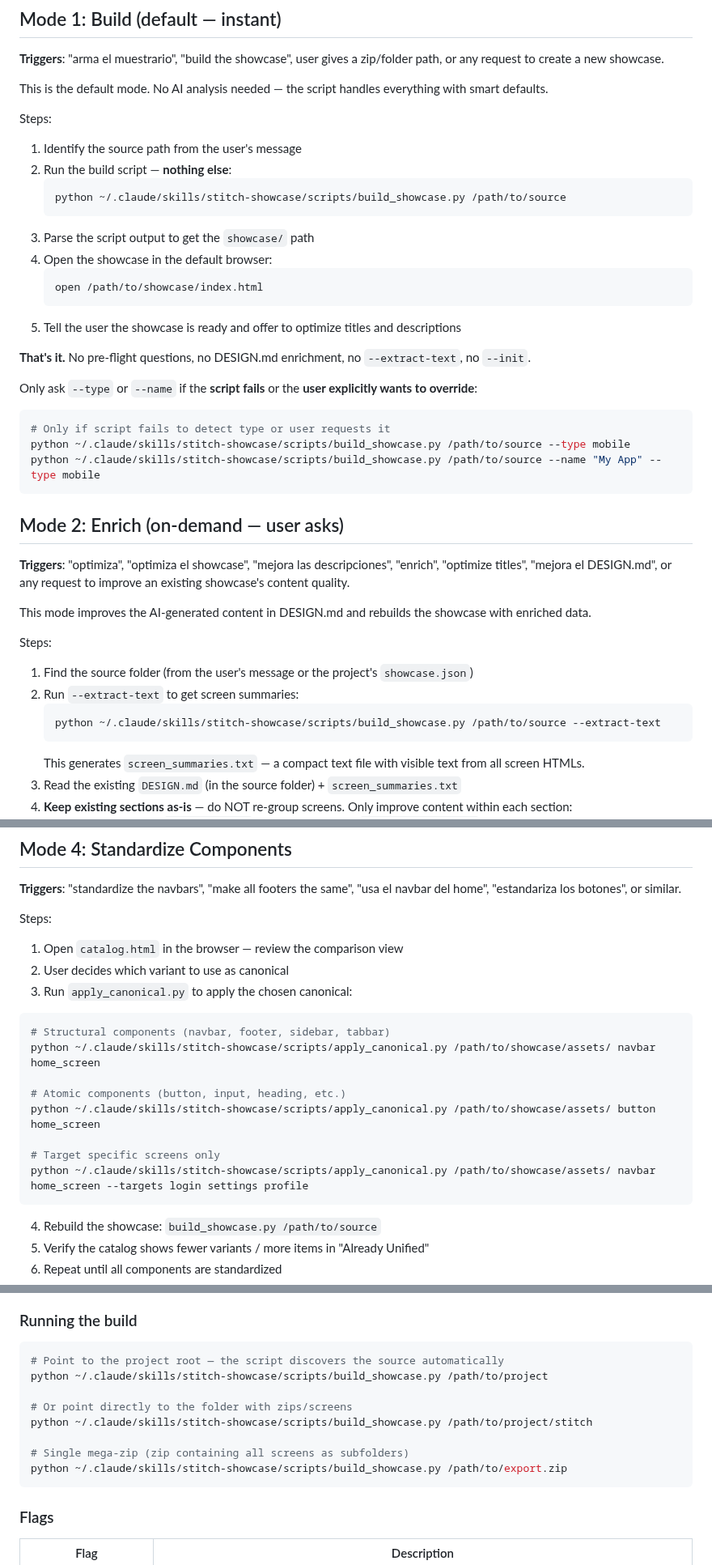
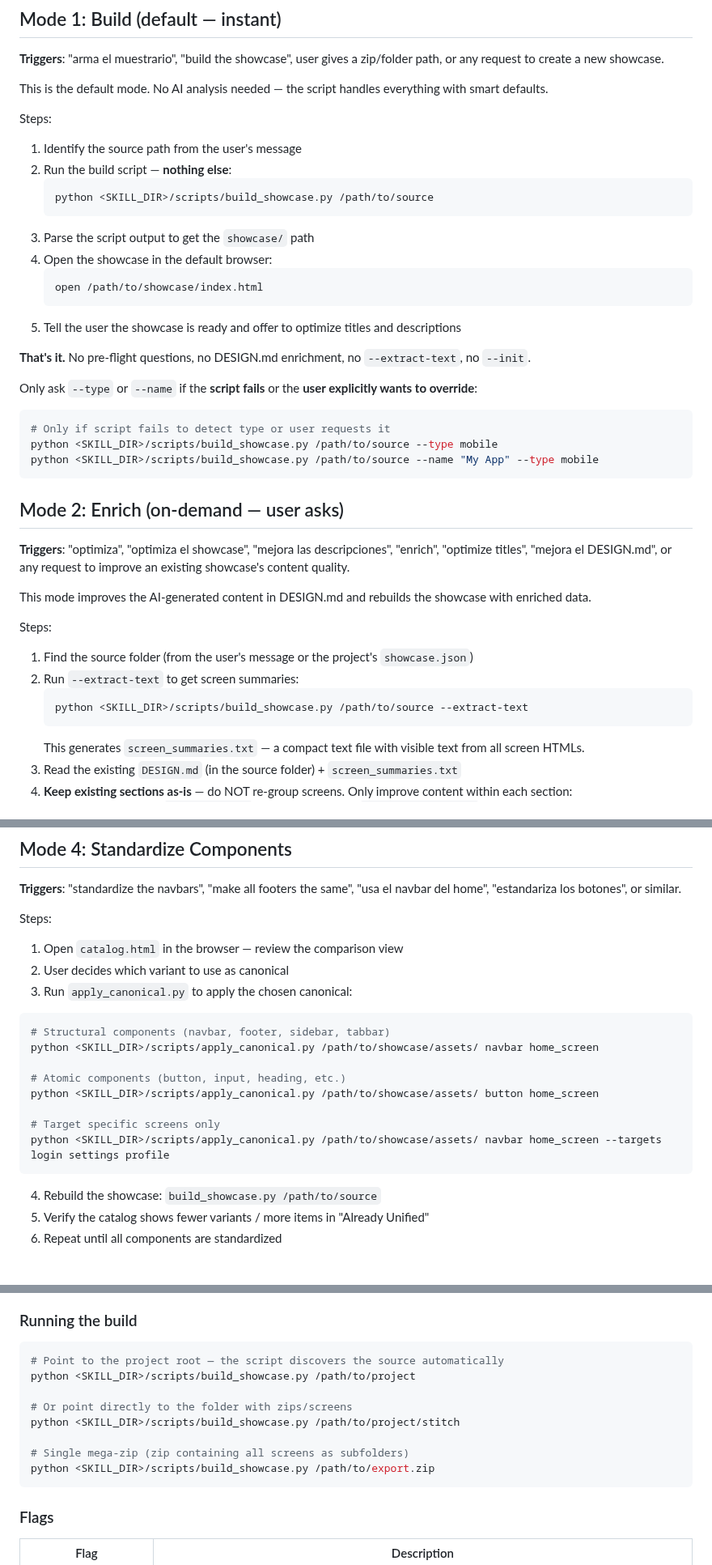
Before and after one commit to macCesar/aiskills, a Markdown page: skills/stitch-showcase/SKILL.md, 3 parts joined by grey strips. Shown at 81% size. Drawn GitHub-style; blank space fills up the shorter version.

Commit message:
fix(stitch-showcase): use SKILL_DIR placeholder for plugin-install compatibility

````diff
--- a/skills/stitch-showcase/SKILL.md
+++ b/skills/stitch-showcase/SKILL.md
@@ -47,7 +51,7 @@ Steps:
 1. Identify the source path from the user's message
 2. Run the build script — **nothing else**:
    ```bash
-   python ~/.claude/skills/stitch-showcase/scripts/build_showcase.py /path/to/source
+   python <SKILL_DIR>/scripts/build_showcase.py /path/to/source
    ```
 3. Parse the script output to get the `showcase/` path
 4. Open the showcase in the default browser:
@@ -61,8 +65,8 @@ Steps:
 Only ask `--type` or `--name` if the **script fails** or the **user explicitly wants to override**:
 ```bash
 # Only if script fails to detect type or user requests it
-python ~/.claude/skills/stitch-showcase/scripts/build_showcase.py /path/to/source --type mobile
-python ~/.claude/skills/stitch-showcase/scripts/build_showcase.py /path/to/source --name "My App" --type mobile
+python <SKILL_DIR>/scripts/build_showcase.py /path/to/source --type mobile
+python <SKILL_DIR>/scripts/build_showcase.py /path/to/source --name "My App" --type mobile
 ```
 
 ## Mode 2: Enrich (on-demand — user asks)
@@ -75,7 +79,7 @@ Steps:
 1. Find the source folder (from the user's message or the project's `showcase.json`)
 2. Run `--extract-text` to get screen summaries:
    ```bash
-   python ~/.claude/skills/stitch-showcase/scripts/build_showcase.py /path/to/source --extract-text
+   python <SKILL_DIR>/scripts/build_showcase.py /path/to/source --extract-text
    ```
    This generates `screen_summaries.txt` — a compact text file with visible text from all screen HTMLs.
 3. Read the existing `DESIGN.md` (in the source folder) + `screen_summaries.txt`
@@ -136,13 +140,13 @@ Steps:
 
 ```bash
 # Structural components (navbar, footer, sidebar, tabbar)
-python ~/.claude/skills/stitch-showcase/scripts/apply_canonical.py /path/to/showcase/assets/ navbar home_screen
+python <SKILL_DIR>/scripts/apply_canonical.py /path/to/showcase/assets/ navbar home_screen
 
 # Atomic components (button, input, heading, etc.)
-python ~/.claude/skills/stitch-showcase/scripts/apply_canonical.py /path/to/showcase/assets/ button home_screen
+python <SKILL_DIR>/scripts/apply_canonical.py /path/to/showcase/assets/ button home_screen
 
 # Target specific screens only
-python ~/.claude/skills/stitch-showcase/scripts/apply_canonical.py /path/to/showcase/assets/ navbar home_screen --targets login settings profile
+python <SKILL_DIR>/scripts/apply_canonical.py /path/to/showcase/assets/ navbar home_screen --targets login settings profile
 ```
 
 4. Rebuild the showcase: `build_showcase.py /path/to/source`
@@ -177,13 +181,13 @@ The catalog is generated automatically as part of every build. Open `catalog.htm
 
 ```bash
 # Point to the project root — the script discovers the source automatically
-python ~/.claude/skills/stitch-showcase/scripts/build_showcase.py /path/to/project
+python <SKILL_DIR>/scripts/build_showcase.py /path/to/project
 
 # Or point directly to the folder with zips/screens
-python ~/.claude/skills/stitch-showcase/scripts/build_showcase.py /path/to/project/stitch
+python <SKILL_DIR>/scripts/build_showcase.py /path/to/project/stitch
 
 # Single mega-zip (zip containing all screens as subfolders)
-python ~/.claude/skills/stitch-showcase/scripts/build_showcase.py /path/to/export.zip
+python <SKILL_DIR>/scripts/build_showcase.py /path/to/export.zip
 ```
 
 ### Flags
````
Also changed, not shown: other parts of skills/stitch-showcase/SKILL.md (+5 -1 lines).
